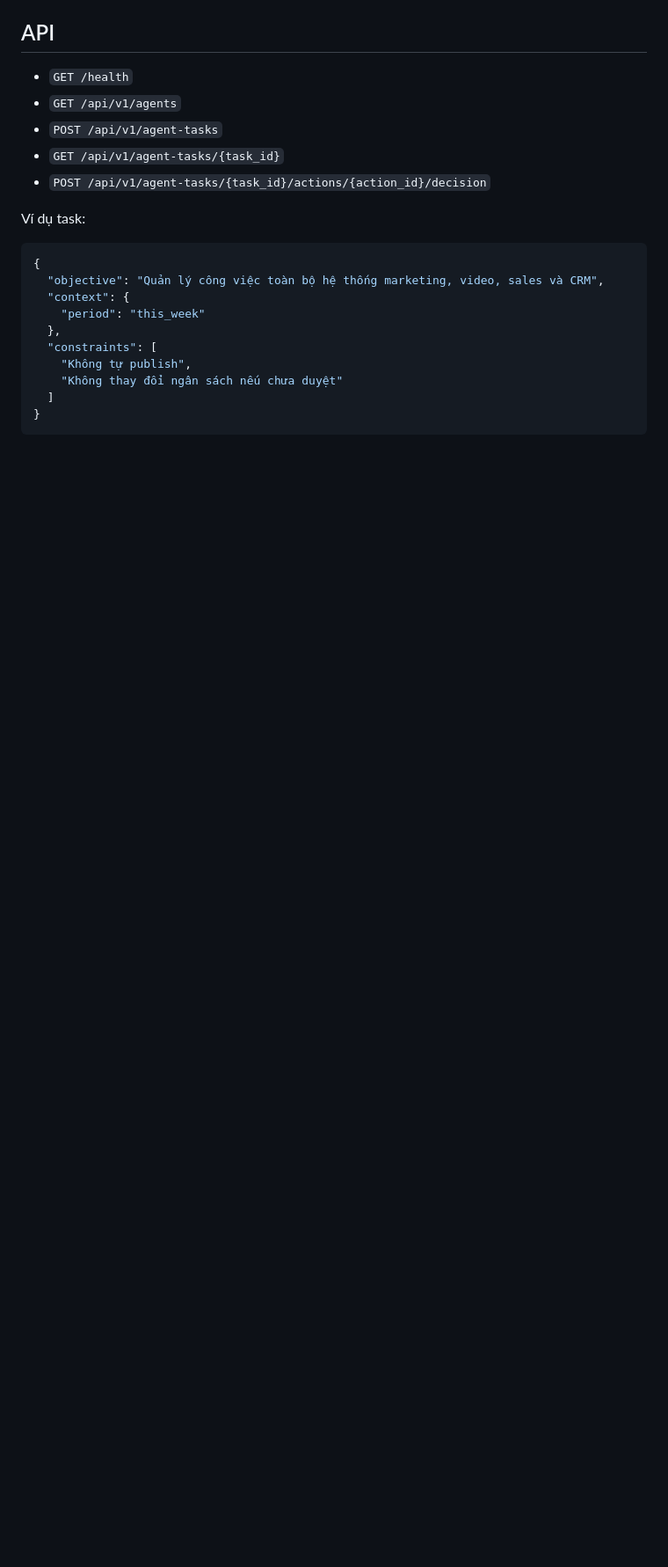
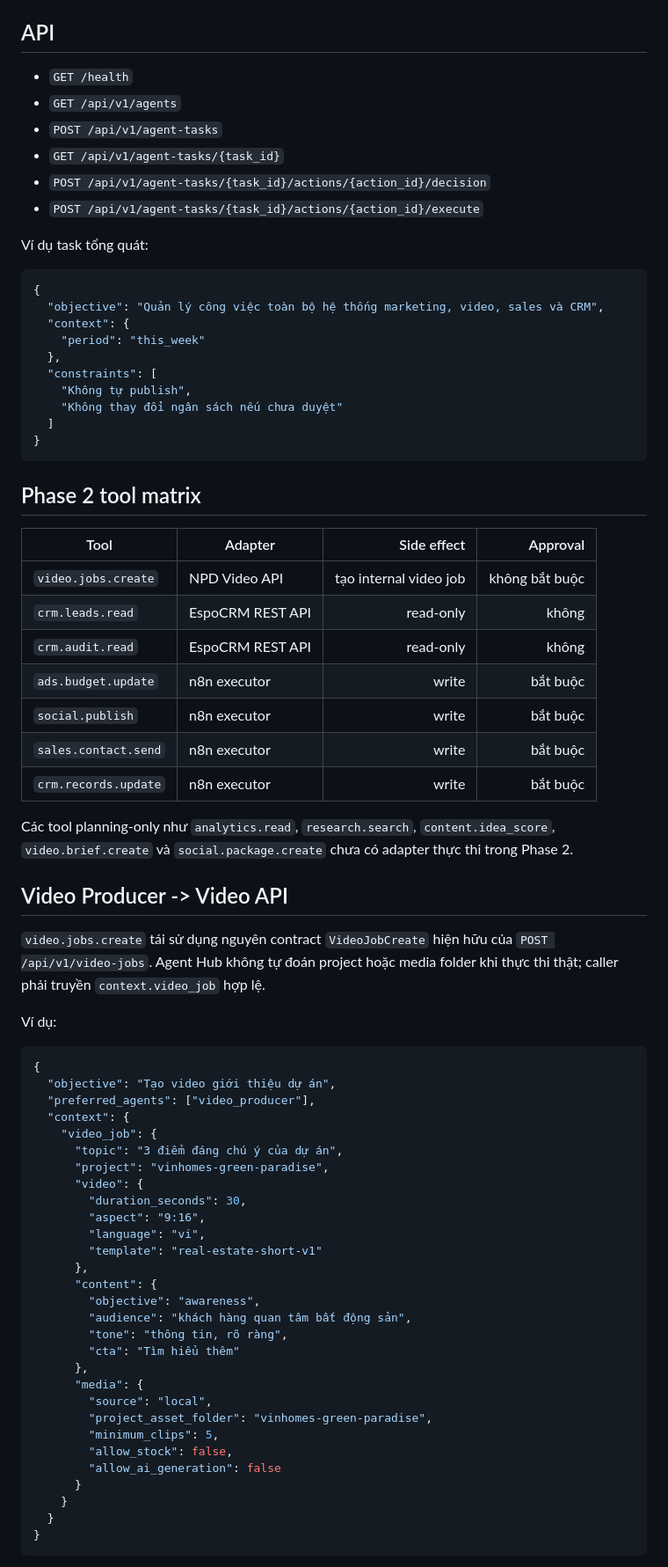
Before and after one commit to vangnguyen/npd-ai-video-factory, a Markdown page: docs/MULTI_AGENT_MANAGEMENT_HUB.md, the part around one of its changes. Shown at 88% size. Rendered like a GitHub page; blank space fills up the shorter version.

````diff
--- a/docs/MULTI_AGENT_MANAGEMENT_HUB.md
+++ b/docs/MULTI_AGENT_MANAGEMENT_HUB.md
@@ -23,8 +23,9 @@ Sprint này chỉ tạo control plane. Không tự publish, không tự chi ti
 - `POST /api/v1/agent-tasks`
 - `GET /api/v1/agent-tasks/{task_id}`
 - `POST /api/v1/agent-tasks/{task_id}/actions/{action_id}/decision`
+- `POST /api/v1/agent-tasks/{task_id}/actions/{action_id}/execute`
 
-Ví dụ task:
+Ví dụ task tổng quát:
 
 ```json
 {
@@ -39,3 +40,55 @@ Ví dụ task:
 }
 ```
 
+## Phase 2 tool matrix
+
+| Tool | Adapter | Side effect | Approval |
+|---|---|---:|---:|
+| `video.jobs.create` | NPD Video API | tạo internal video job | không bắt buộc |
+| `crm.leads.read` | EspoCRM REST API | read-only | không |
+| `crm.audit.read` | EspoCRM REST API | read-only | không |
+| `ads.budget.update` | n8n executor | write | bắt buộc |
+| `social.publish` | n8n executor | write | bắt buộc |
+| `sales.contact.send` | n8n executor | write | bắt buộc |
+| `crm.records.update` | n8n executor | write | bắt buộc |
+
+Các tool planning-only như `analytics.read`, `research.search`, `content.idea_score`, `video.brief.create` và `social.package.create` chưa có adapter thực thi trong Phase 2.
+
+## Video Producer -> Video API
+
+`video.jobs.create` tái sử dụng nguyên contract `VideoJobCreate` hiện hữu của `POST /api/v1/video-jobs`. Agent Hub không tự đoán project hoặc media folder khi thực thi thật; caller phải truyền `context.video_job` hợp lệ.
+
+Ví dụ:
+
+```json
+{
+  "objective": "Tạo video giới thiệu dự án",
+  "preferred_agents": ["video_producer"],
+  "context": {
+    "video_job": {
+      "topic": "3 điểm đáng chú ý của dự án",
+      "project": "vinhomes-green-paradise",
+      "video": {
+        "duration_seconds": 30,
+        "aspect": "9:16",
+        "language": "vi",
+        "template": "real-estate-short-v1"
+      },
+      "content": {
+        "objective": "awareness",
+        "audience": "khách hàng quan tâm bất động sản",
+        "tone": "thông tin, rõ ràng",
+        "cta": "Tìm hiểu thêm"
+      },
+      "media": {
+        "source": "local",
+        "project_asset_folder": "vinhomes-green-paradise",
+        "minimum_clips": 5,
+        "allow_stock": false,
+        "allow_ai_generation": false
+      }
+    }
+  }
+}
+```
+
````
Also changed, not shown: other parts of docs/MULTI_AGENT_MANAGEMENT_HUB.md (+79 -22 lines).
